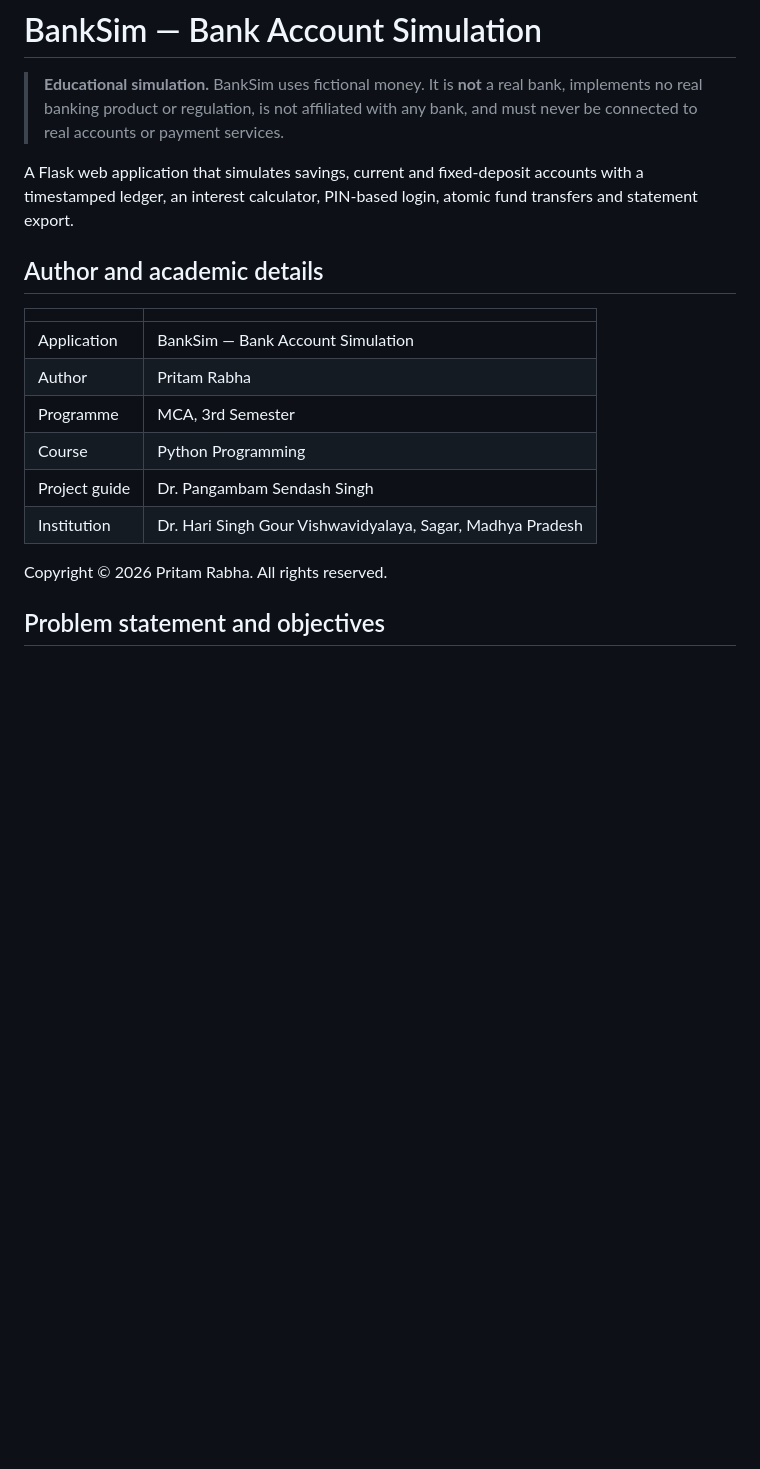
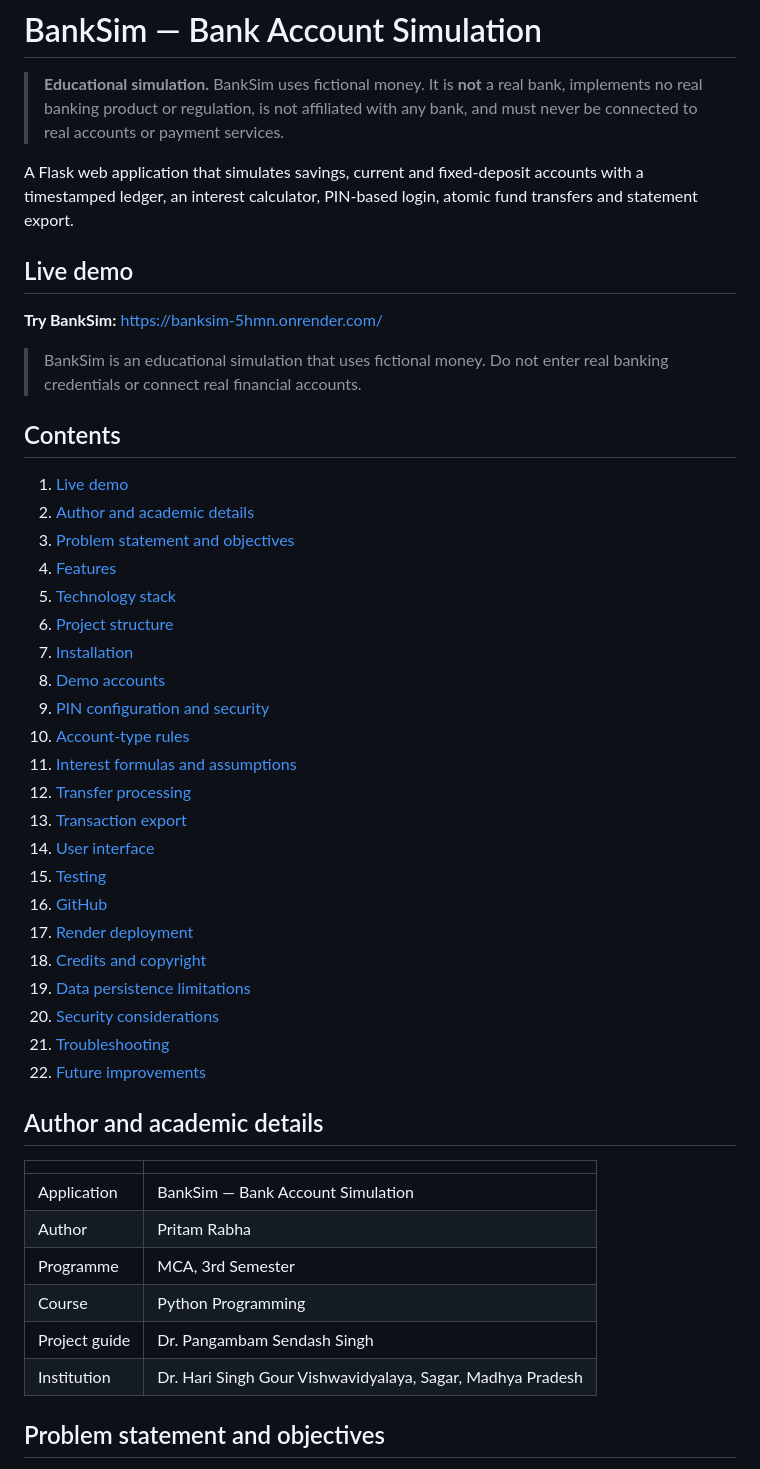
Before and after one commit to pritam-rabha/Bank_Account_Simulation, a Markdown page: README.md, the part around one of its changes. Drawn GitHub-style; blank space fills up the shorter version.

Commit message:
docs: add live demo and copyright credits

```diff
--- a/README.md
+++ b/README.md
@@ -3,6 +3,39 @@
 > **Educational simulation.** BankSim uses fictional money. It is **not** a real bank, implements no real banking product or regulation, is not affiliated with any bank, and must never be connected to real accounts or payment services.
 
 A Flask web application that simulates savings, current and fixed-deposit accounts with a timestamped ledger, an interest calculator, PIN-based login, atomic fund transfers and statement export.
+
+
+## Live demo
+
+**Try BankSim:** [https://banksim-5hmn.onrender.com/](https://banksim-5hmn.onrender.com/)
+
+> BankSim is an educational simulation that uses fictional money. Do not enter real banking credentials or connect real financial accounts.
+
+
+## Contents
+
+1. [Live demo](#live-demo)
+2. [Author and academic details](#author-and-academic-details)
+3. [Problem statement and objectives](#problem-statement-and-objectives)
+4. [Features](#features-the-six-assignment-requirements)
+5. [Technology stack](#technology-stack)
+6. [Project structure](#project-structure)
+7. [Installation](#installation)
+8. [Demo accounts](#demo-accounts-fictional-when-seed_sample_datatrue)
+9. [PIN configuration and security](#pin-configuration-and-security)
+10. [Account-type rules](#account-type-rules-simulated)
+11. [Interest formulas and assumptions](#interest-formulas-and-assumptions)
+12. [Transfer processing](#transfer-processing)
+13. [Transaction export](#transaction-export)
+14. [User interface](#user-interface)
+15. [Testing](#testing)
+16. [GitHub](#github)
+17. [Render deployment](#render-deployment)
+18. [Credits and copyright](#credits-and-copyright)
+19. [Data persistence limitations](#data-persistence-limitations-json-storage)
+20. [Security considerations](#security-considerations-summary)
+21. [Troubleshooting](#troubleshooting)
+22. [Future improvements](#future-improvements)
 
 ## Author and academic details
 
@@ -15,7 +48,6 @@ A Flask web application that simulates savings, current and fixed-deposit accoun
 | Project guide | Dr. Pangambam Sendash Singh |
 | Institution | Dr. Hari Singh Gour Vishwavidyalaya, Sagar, Madhya Pradesh |
 
-Copyright © 2026 Pritam Rabha. All rights reserved.
 
 ## Problem statement and objectives
 
```
Also changed, not shown: other parts of README.md (+24 -5 lines).
